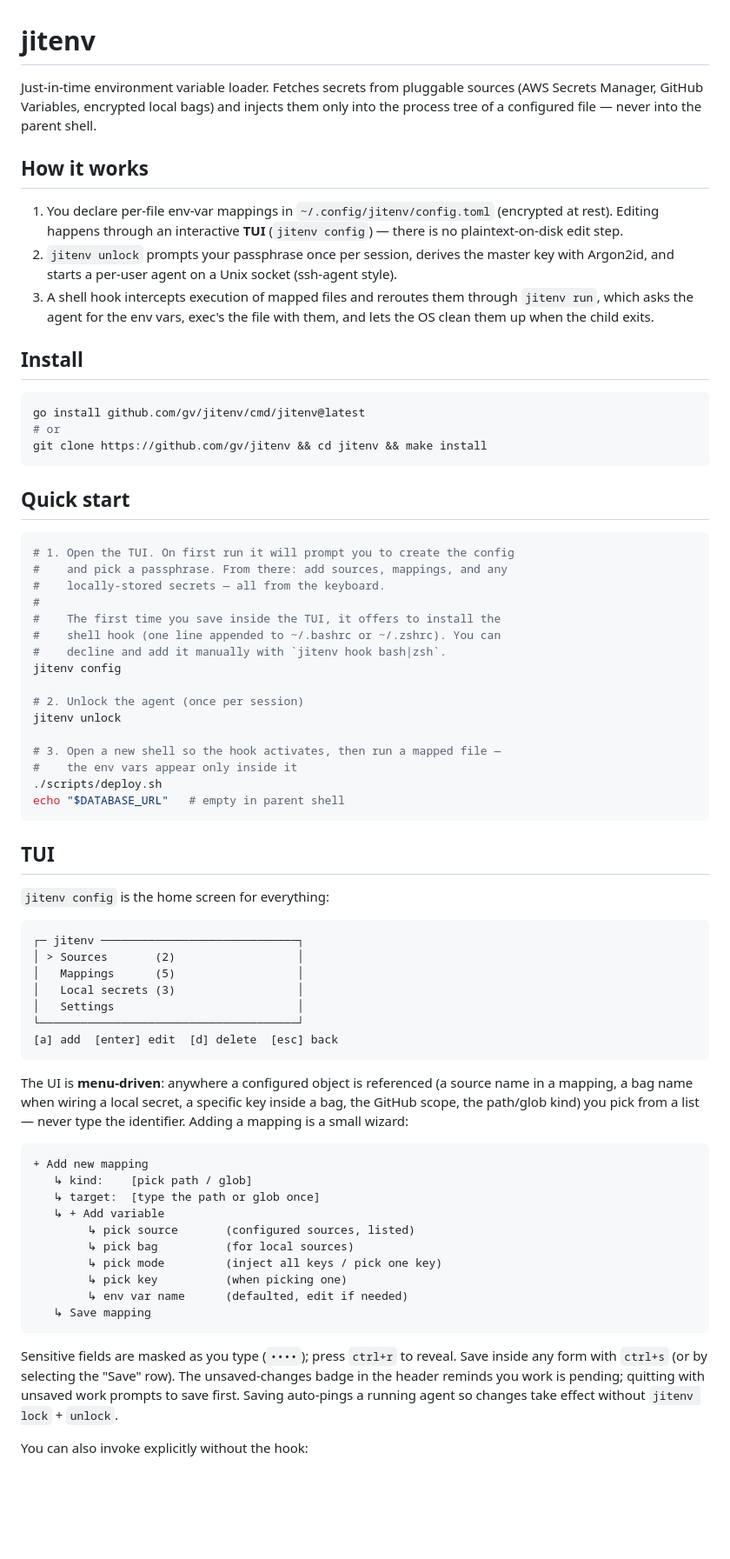
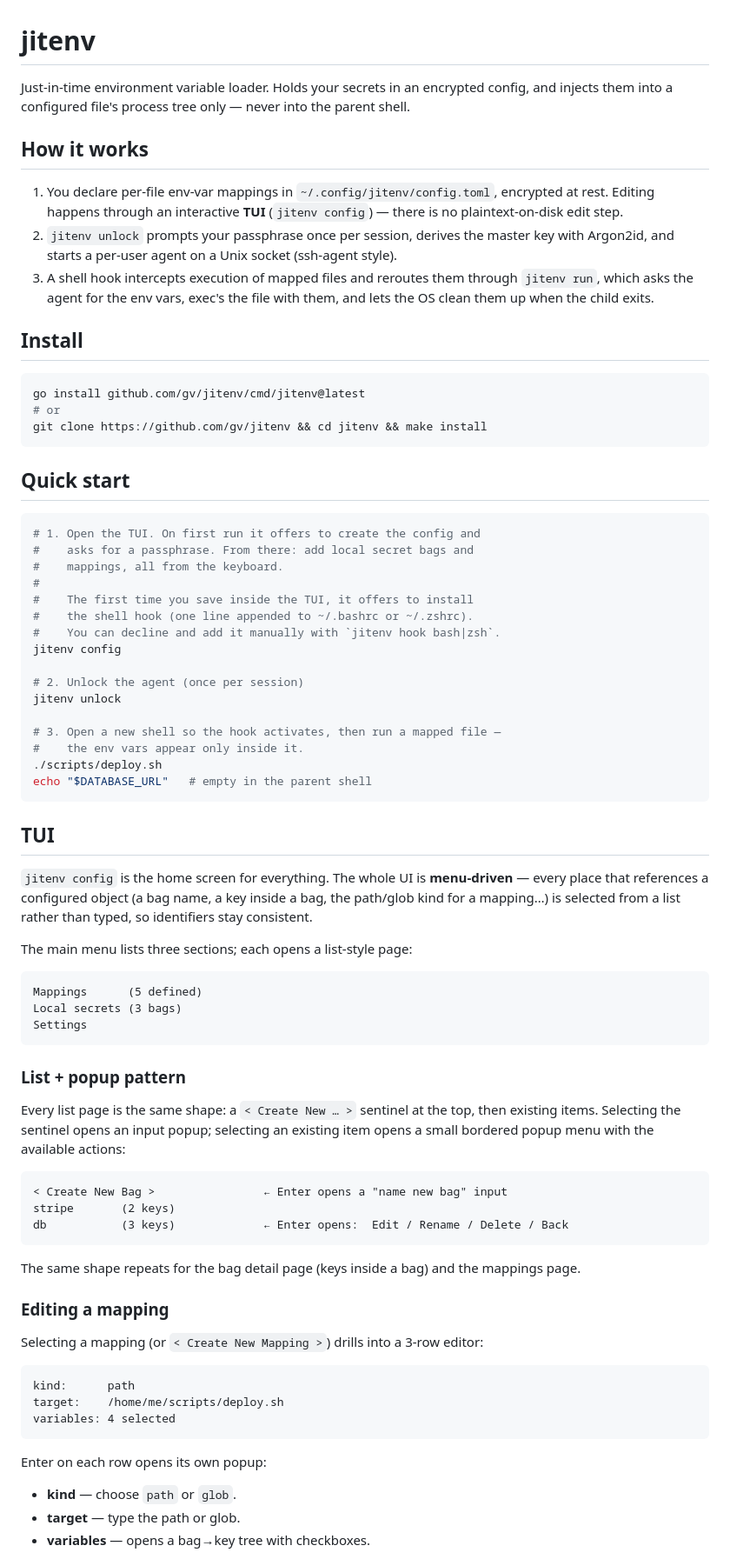
Before and after one commit to Galvill/jitenv, a Markdown page: README.md, the part around one of its changes. Shown at 87% size. Drawn GitHub-style; blank space fills up the shorter version.

````diff
--- a/README.md
+++ b/README.md
@@ -1,12 +1,20 @@
 # jitenv
 
-Just-in-time environment variable loader. Fetches secrets from pluggable sources (AWS Secrets Manager, GitHub Variables, encrypted local bags) and injects them only into the process tree of a configured file — never into the parent shell.
+Just-in-time environment variable loader. Holds your secrets in an
+encrypted config, and injects them into a configured file's process
+tree only — never into the parent shell.
 
 ## How it works
 
-1. You declare per-file env-var mappings in `~/.config/jitenv/config.toml` (encrypted at rest). Editing happens through an interactive **TUI** (`jitenv config`) — there is no plaintext-on-disk edit step.
-2. `jitenv unlock` prompts your passphrase once per session, derives the master key with Argon2id, and starts a per-user agent on a Unix socket (ssh-agent style).
-3. A shell hook intercepts execution of mapped files and reroutes them through `jitenv run`, which asks the agent for the env vars, exec's the file with them, and lets the OS clean them up when the child exits.
+1. You declare per-file env-var mappings in `~/.config/jitenv/config.toml`,
+   encrypted at rest. Editing happens through an interactive **TUI**
+   (`jitenv config`) — there is no plaintext-on-disk edit step.
+2. `jitenv unlock` prompts your passphrase once per session, derives the
+   master key with Argon2id, and starts a per-user agent on a Unix socket
+   (ssh-agent style).
+3. A shell hook intercepts execution of mapped files and reroutes them
+   through `jitenv run`, which asks the agent for the env vars, exec's
+   the file with them, and lets the OS clean them up when the child exits.
 
 ## Install
 
@@ -19,53 +27,69 @@ git clone https://github.com/gv/jitenv && cd jitenv && make install
 ## Quick start
 
 ```sh
-# 1. Open the TUI. On first run it will prompt you to create the config
-#    and pick a passphrase. From there: add sources, mappings, and any
-#    locally-stored secrets — all from the keyboard.
+# 1. Open the TUI. On first run it offers to create the config and
+#    asks for a passphrase. From there: add local secret bags and
+#    mappings, all from the keyboard.
 #
-#    The first time you save inside the TUI, it offers to install the
-#    shell hook (one line appended to ~/.bashrc or ~/.zshrc). You can
-#    decline and add it manually with `jitenv hook bash|zsh`.
+#    The first time you save inside the TUI, it offers to install
+#    the shell hook (one line appended to ~/.bashrc or ~/.zshrc).
+#    You can decline and add it manually with `jitenv hook bash|zsh`.
 jitenv config
 
 # 2. Unlock the agent (once per session)
 jitenv unlock
 
 # 3. Open a new shell so the hook activates, then run a mapped file —
-#    the env vars appear only inside it
+#    the env vars appear only inside it.
 ./scripts/deploy.sh
-echo "$DATABASE_URL"   # empty in parent shell
+echo "$DATABASE_URL"   # empty in the parent shell
 ```
 
 ## TUI
 
-`jitenv config` is the home screen for everything:
+`jitenv config` is the home screen for everything. The whole UI is
+**menu-driven** — every place that references a configured object
+(a bag name, a key inside a bag, the path/glob kind for a mapping…) is
+selected from a list rather than typed, so identifiers stay consistent.
+
+The main menu lists three sections; each opens a list-style page:
 
 ```
-┌─ jitenv ─────────────────────────────┐
-│ > Sources       (2)                  │
-│   Mappings      (5)                  │
-│   Local secrets (3)                  │
-│   Settings                           │
-└──────────────────────────────────────┘
-[a] add  [enter] edit  [d] delete  [esc] back
+Mappings      (5 defined)
+Local secrets (3 bags)
+Settings
 ```
 
-The UI is **menu-driven**: anywhere a configured object is referenced (a source name in a mapping, a bag name when wiring a local secret, a specific key inside a bag, the GitHub scope, the path/glob kind) you pick from a list — never type the identifier. Adding a mapping is a small wizard:
+### List + popup pattern
+
+Every list page is the same shape: a `< Create New … >` sentinel at
+the top, then existing items. Selecting the sentinel opens an input
+popup; selecting an existing item opens a small bordered popup menu
+with the available actions:
 
 ```
-+ Add new mapping
-   ↳ kind:    [pick path / glob]
-   ↳ target:  [type the path or glob once]
-   ↳ + Add variable
-        ↳ pick source       (configured sources, listed)
-        ↳ pick bag          (for local sources)
-        ↳ pick mode         (inject all keys / pick one key)
-        ↳ pick key          (when picking one)
-        ↳ env var name      (defaulted, edit if needed)
-   ↳ Save mapping
+< Create New Bag >                ← Enter opens a "name new bag" input
+stripe       (2 keys)
+db           (3 keys)             ← Enter opens:  Edit / Rename / Delete / Back
 ```
 
-Sensitive fields are masked as you type (`••••`); press `ctrl+r` to reveal. Save inside any form with `ctrl+s` (or by selecting the "Save" row). The unsaved-changes badge in the header reminds you work is pending; quitting with unsaved work prompts to save first. Saving auto-pings a running agent so changes take effect without `jitenv lock` + `unlock`.
+The same shape repeats for the bag detail page (keys inside a bag) and
+the mappings page.
 
-You can also invoke explicitly without the hook:
+### Editing a mapping
+
+Selecting a mapping (or `< Create New Mapping >`) drills into a
+3-row editor:
+
+```
+kind:      path
+target:    /home/me/scripts/deploy.sh
+variables: 4 selected
+```
+
+Enter on each row opens its own popup:
+
+- **kind** — choose `path` or `glob`.
+- **target** — type the path or glob.
+- **variables** — opens a bag→key tree with checkboxes.
+
````
Also changed, not shown: other parts of README.md (+76 -32 lines).
